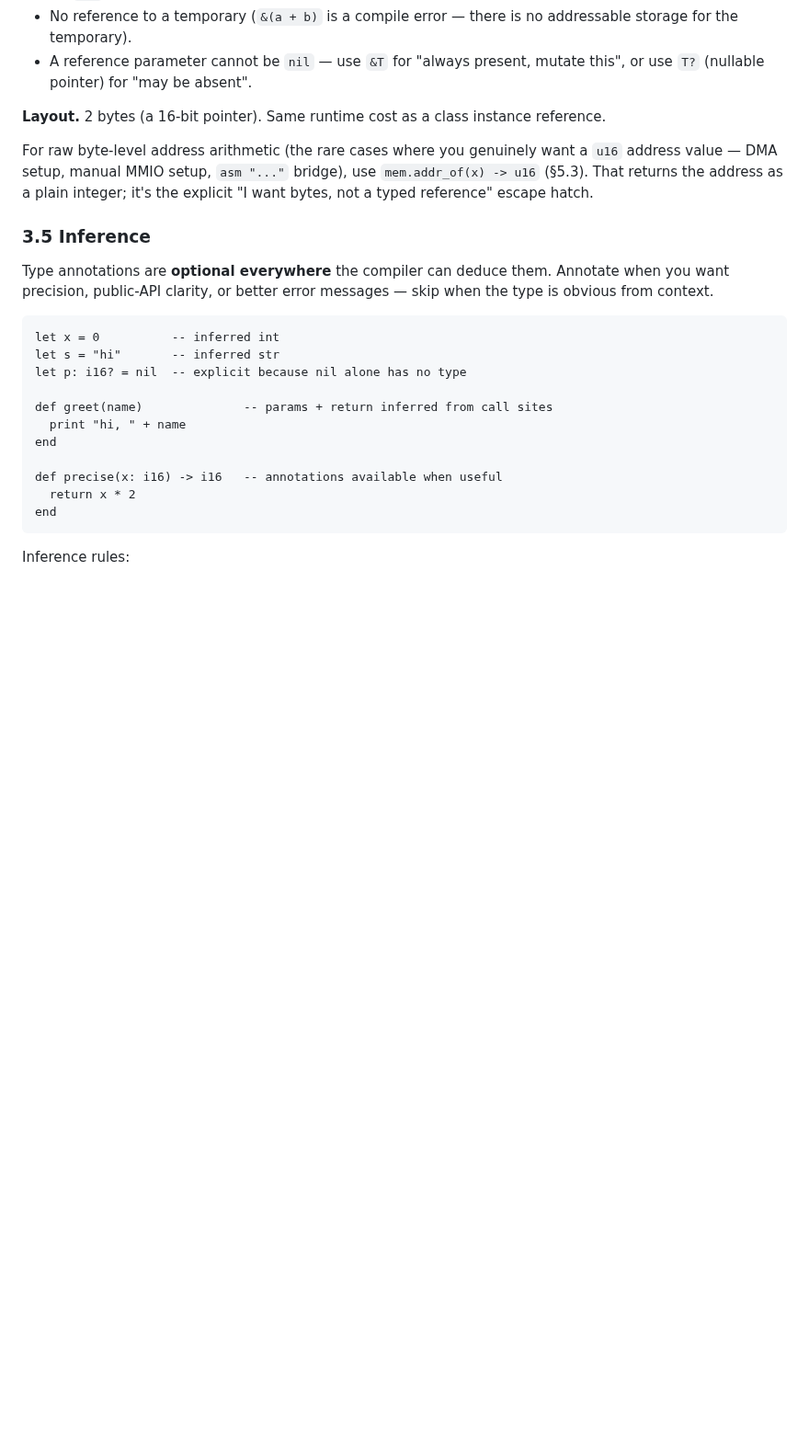
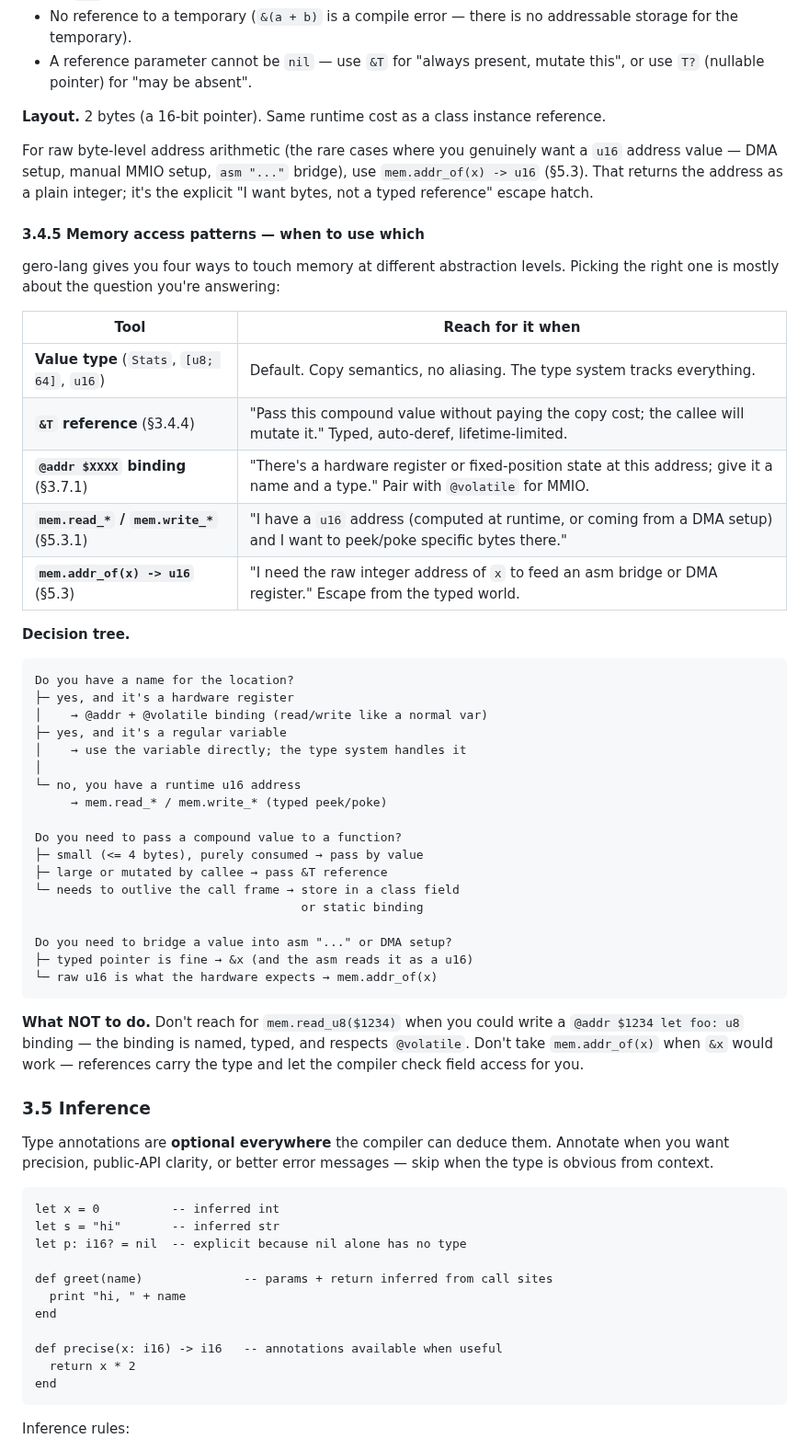
Before and after one commit to salty-max/gero, a Markdown page: docs/gero-lang.md, the part around one of its changes. Shown at 92% size. GitHub-like rendering; blank space fills up the shorter version.

````diff
--- a/docs/gero-lang.md
+++ b/docs/gero-lang.md
@@ -609,6 +609,49 @@ genuinely want a `u16` address value — DMA setup, manual MMIO setup,
 the address as a plain integer; it's the explicit "I want bytes,
 not a typed reference" escape hatch.
 
+#### 3.4.5 Memory access patterns — when to use which
+
+gero-lang gives you four ways to touch memory at different
+abstraction levels. Picking the right one is mostly about the
+question you're answering:
+
+| Tool | Reach for it when |
+|------|-------------------|
+| **Value type** (`Stats`, `[u8; 64]`, `u16`) | Default. Copy semantics, no aliasing. The type system tracks everything. |
+| **`&T` reference** (§3.4.4) | "Pass this compound value without paying the copy cost; the callee will mutate it." Typed, auto-deref, lifetime-limited. |
+| **`@addr $XXXX` binding** (§3.7.1) | "There's a hardware register or fixed-position state at this address; give it a name and a type." Pair with `@volatile` for MMIO. |
+| **`mem.read_*` / `mem.write_*`** (§5.3.1) | "I have a `u16` address (computed at runtime, or coming from a DMA setup) and I want to peek/poke specific bytes there." |
+| **`mem.addr_of(x) -> u16`** (§5.3) | "I need the raw integer address of `x` to feed an asm bridge or DMA register." Escape from the typed world. |
+
+**Decision tree.**
+
+```
+Do you have a name for the location?
+├─ yes, and it's a hardware register
+│    → @addr + @volatile binding (read/write like a normal var)
+├─ yes, and it's a regular variable
+│    → use the variable directly; the type system handles it
+│
+└─ no, you have a runtime u16 address
+     → mem.read_* / mem.write_* (typed peek/poke)
+
+Do you need to pass a compound value to a function?
+├─ small (<= 4 bytes), purely consumed → pass by value
+├─ large or mutated by callee → pass &T reference
+└─ needs to outlive the call frame → store in a class field
+                                     or static binding
+
+Do you need to bridge a value into asm "..." or DMA setup?
+├─ typed pointer is fine → &x (and the asm reads it as a u16)
+└─ raw u16 is what the hardware expects → mem.addr_of(x)
+```
+
+**What NOT to do.** Don't reach for `mem.read_u8($1234)` when you
+could write a `@addr $1234 let foo: u8` binding — the binding is
+named, typed, and respects `@volatile`. Don't take `mem.addr_of(x)`
+when `&x` would work — references carry the type and let the
+compiler check field access for you.
+
 ### 3.5 Inference
 
 Type annotations are **optional everywhere** the compiler can deduce
````
Also changed, not shown: other parts of docs/gero-lang.md (+29 -15 lines).
